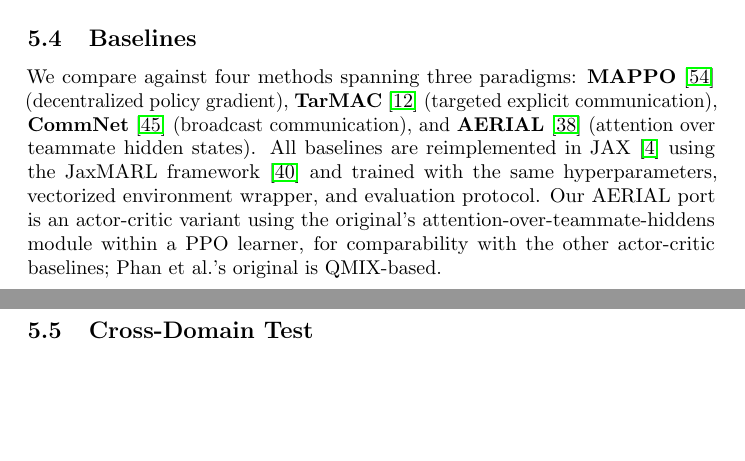
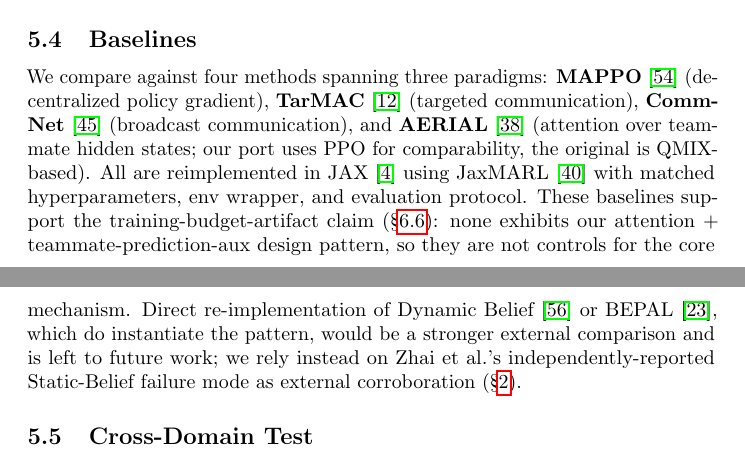
Before and after one commit to vishnukadiyala/vabl-multi-agent-coordination, a LaTeX paper (paper/neurips_submission.tex): two parts of pages 7 and 8 of 30, joined at a grey line, cut so that both start at the same text, the shorter picture padded with empty space. Compiled offline with pdfLaTeX; a LaTeX package or settings file that is missing is left out.

Commit message:
Vision 4-config 5-seed launcher + Zhai citation fixes + baselines clarity
- New vision_experiment/run_vision_4config_5seed.sh: 4-config 2x2 x 5
  seeds on CIFAR-100 with small ViT + RotNet (20 runs total, ~8-10h
  on RTX 5090). Addresses n=1 pilot caveat in appendix.
- Added explicit Zhai et al.~\cite{zhai2023dynamic} citations at both
  prose mentions (previously just text reference next to earlier cite).
- Baselines section: clarified these are not mechanism controls;
  acknowledged direct Dynamic Belief / BEPAL re-implementation as
  stronger comparison left for future work. Relies on Zhai et al.'s
  independently-reported Static-Belief failure as external corroboration.

```diff
--- a/paper/neurips_submission.tex
+++ b/paper/neurips_submission.tex
@@ -467,16 +468,21 @@ v2~\cite{ellis2023smacv2} scenarios (tactical combat).
 
 We compare against four methods spanning three paradigms:
 \textbf{MAPPO}~\cite{yu2022surprising} (decentralized policy gradient),
-\textbf{TarMAC}~\cite{das2019tarmac} (targeted explicit communication),
-\textbf{CommNet}~\cite{sukhbaatar2016commnet} (broadcast communication), and
-\textbf{AERIAL}~\cite{phan2023attention} (attention over teammate hidden
-states). All baselines are reimplemented in JAX~\cite{bradbury2018jax}
-using the JaxMARL framework~\cite{rutherford2024jaxmarl} and trained
-with the same hyperparameters, vectorized environment wrapper, and
-evaluation protocol. Our AERIAL port is an actor-critic variant using
-the original's attention-over-teammate-hiddens module within a PPO
-learner, for comparability with the other actor-critic baselines;
-Phan et al.'s original is QMIX-based.
+\textbf{TarMAC}~\cite{das2019tarmac} (targeted communication),
+\textbf{CommNet}~\cite{sukhbaatar2016commnet} (broadcast communication),
+and \textbf{AERIAL}~\cite{phan2023attention} (attention over teammate
+hidden states; our port uses PPO for comparability, the original is
+QMIX-based). All are reimplemented in JAX~\cite{bradbury2018jax} using
+JaxMARL~\cite{rutherford2024jaxmarl} with matched hyperparameters,
+env wrapper, and evaluation protocol. These baselines support the
+training-budget-artifact claim (\S\ref{sec:budget}): none exhibits our
+attention + teammate-prediction-aux design pattern, so they are not
+controls for the core mechanism. Direct re-implementation of Dynamic
+Belief~\cite{zhai2023dynamic} or BEPAL~\cite{huang2025bepal}, which do
+instantiate the pattern, would be a stronger external comparison and
+is left to future work; we rely instead on Zhai et al.'s
+independently-reported Static-Belief failure mode as external
+corroboration (\S\ref{sec:related}).
 
 \subsection{Cross-Domain Test}
 
```
Also changed, not shown: paper/neurips_submission.tex (17 more changed lines), 1 other file.
